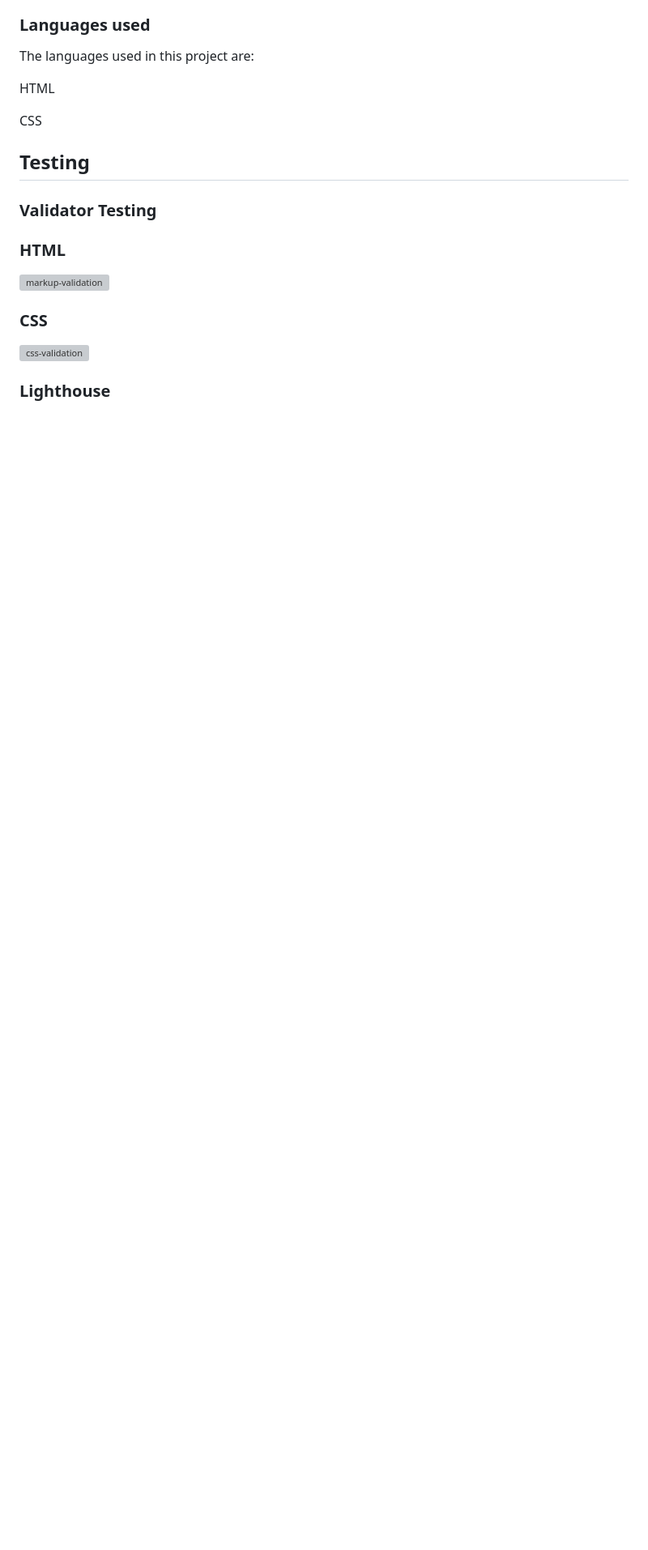
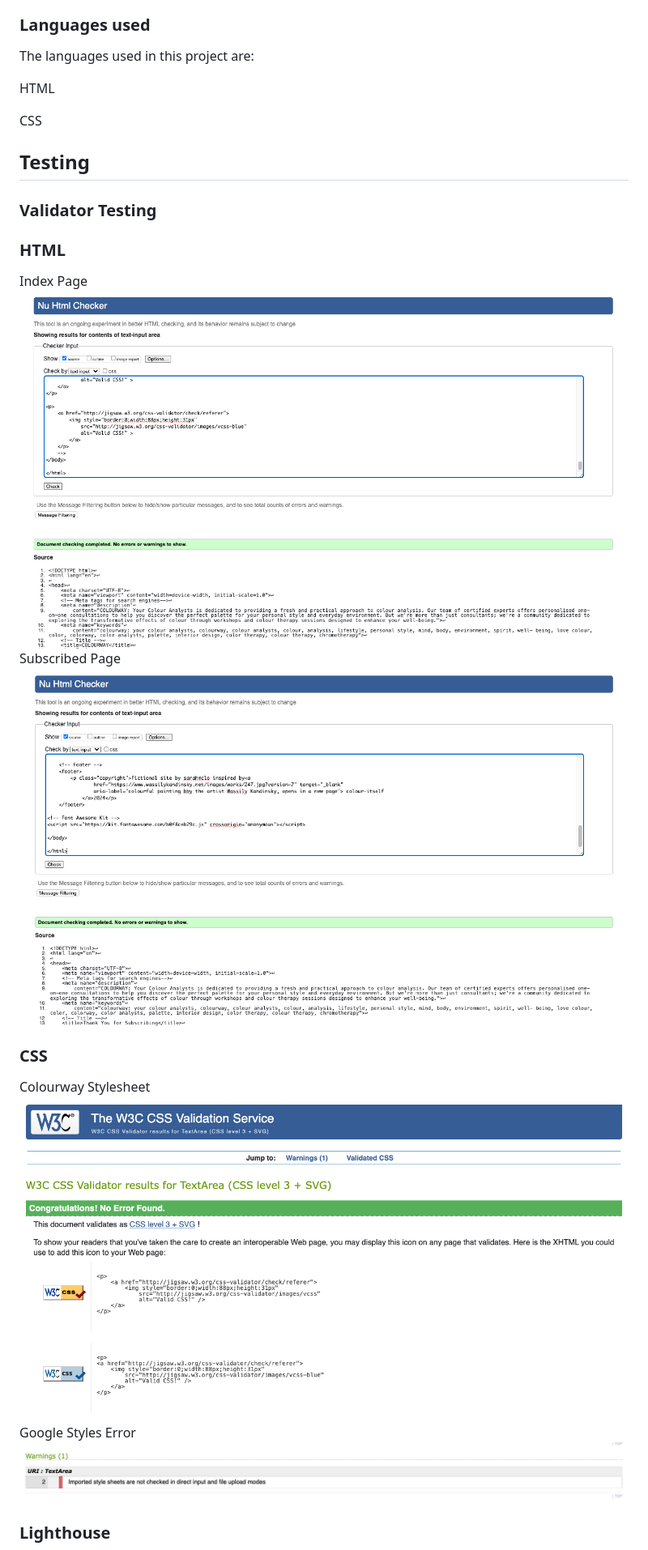
Before and after one commit to sarahmclo/colourway, a Markdown page: README.md, the part around the change printed below. Shown: that part at 81% size. GitHub-like rendering; blank space fills up the shorter version; grey boxes are pictures that could not be loaded.

```diff
--- a/README.md
+++ b/README.md
@@ -136,7 +136,13 @@ CSS
 
 ### Validator Testing
 ### HTML
-![markup-validation](docs/images/w3c-markup-validation_2024-04-18.png)
+Index Page
+![markup-validation](docs/images/w3c-markup-validation-index_2024-04-19.png)
+Subscribed Page
+![markup-validation](docs/images/w3c-markup-validation-subscribed-page_2024-04-19.png)
 ### CSS
-![css-validation](docs/images/w3c-css-validation_2024-04-16.png)
+Colourway Stylesheet
+![css-validation](docs/images/w3c-css-validation_2024-04-19.png)
+Google Styles Error
+![css-validation](docs/images/w3c_css_validation_GoogleStylesheetError_2024-04-16.png)
 ### Lighthouse
```
Also changed, not shown: other parts of README.md (+4 -1 lines), docs/images/LighthouseReport-SubscribedPage_2024-04-19.png, 1 other file.
